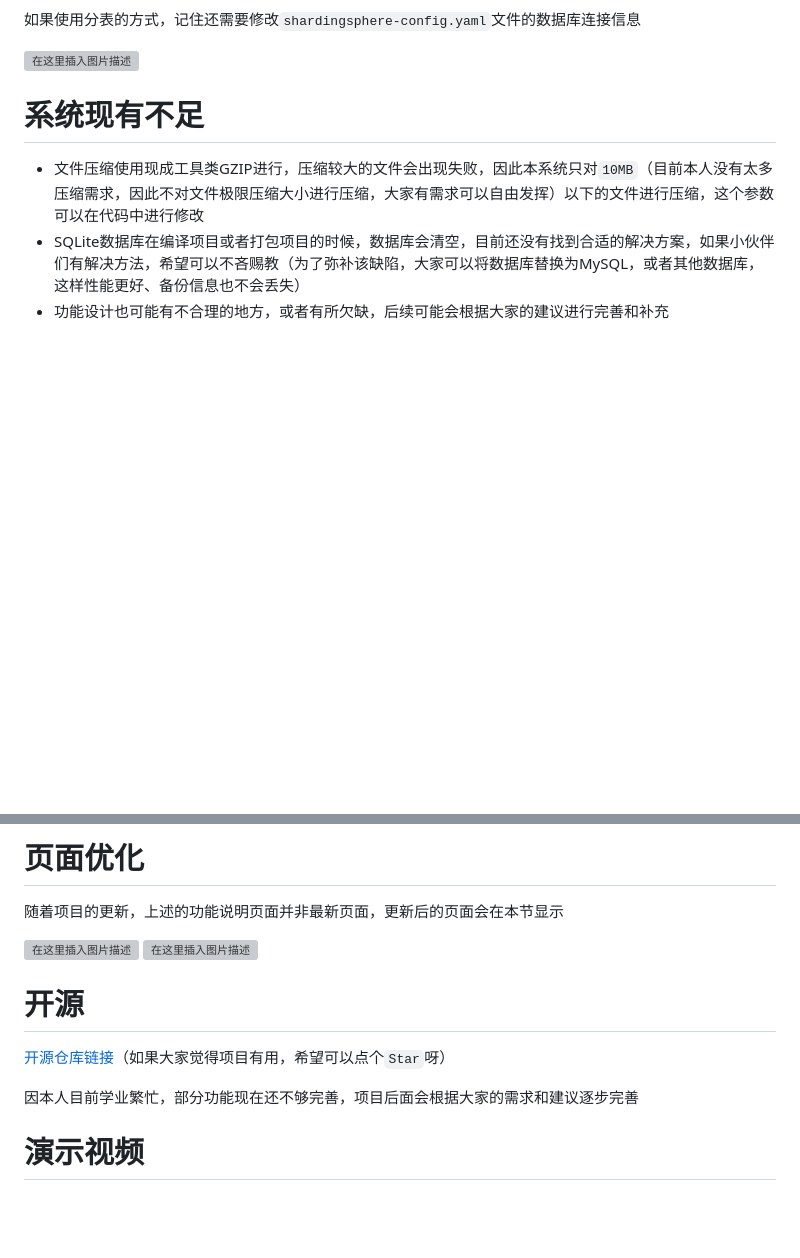
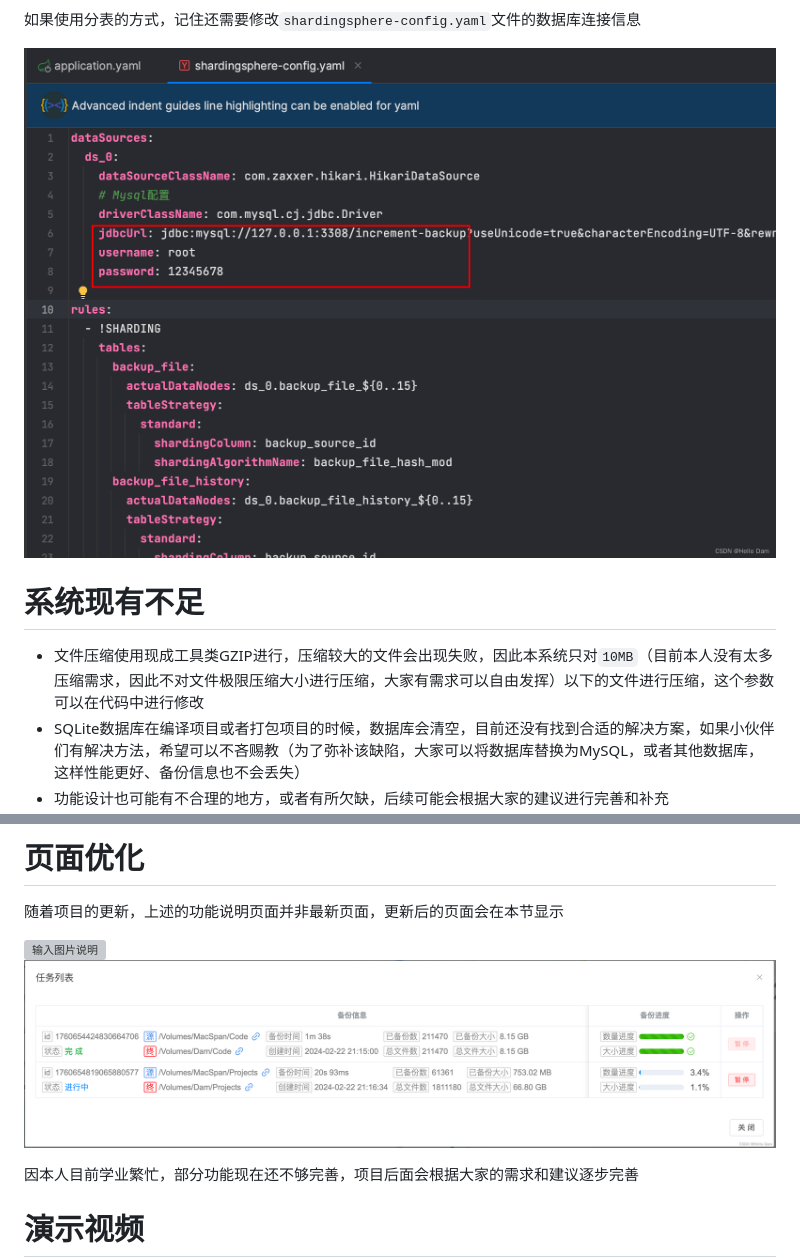
Before and after one commit to HelloDam/Increment-Backup-System, a Markdown page: README.md, 2 parts joined by grey strips. Drawn GitHub-style; pictures changed too: ReadmePicture/image33.png (added), ReadmePicture/image35.png (added); blank space fills up the shorter version; grey boxes are pictures that could not be loaded.

```diff
--- a/README.md
+++ b/README.md
@@ -152,7 +153,7 @@
 
 如果使用分表的方式，记住还需要修改`shardingsphere-config.yaml`文件的数据库连接信息
 
-![在这里插入图片描述](https://img-blog.csdnimg.cn/direct/87885973c1a342e7836e37e67d673782.png#pic_center)
+![输入图片说明](ReadmePicture/image33.png)
 
 
 
@@ -166,11 +167,9 @@
 # 页面优化
 随着项目的更新，上述的功能说明页面并非最新页面，更新后的页面会在本节显示
 
-![在这里插入图片描述](https://img-blog.csdnimg.cn/direct/429b152d32954e74820db98cd3ae1bc3.png)
-![在这里插入图片描述](https://img-blog.csdnimg.cn/direct/298b89efa49542dd9e7dff50008bc704.png)
+![输入图片说明](ReadmePicture/image34.png)
+![输入图片说明](ReadmePicture/image35.png)
 
-# 开源
-[开源仓库链接](https://gitee.com/damqiusheng/increment-backup)（如果大家觉得项目有用，希望可以点个`Star`呀）
 
 因本人目前学业繁忙，部分功能现在还不够完善，项目后面会根据大家的需求和建议逐步完善
 # 演示视频
```
Also changed, not shown: other parts of README.md (+4 -3 lines), ReadmePicture/30image.png (added), ReadmePicture/image31.png (added), ReadmePicture/image32.png (added), 1 other file.
